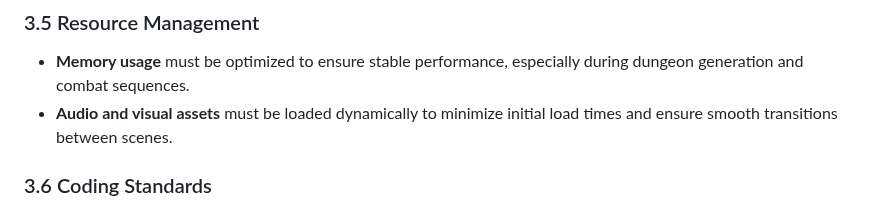
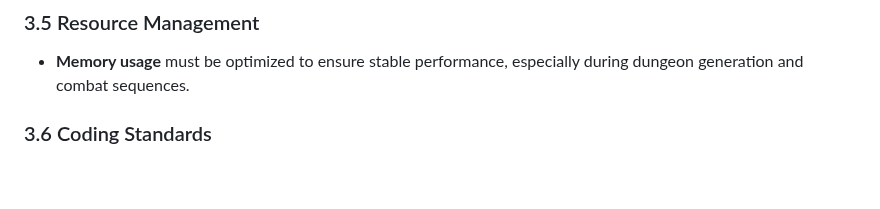
Before and after one commit to soerenfetsch/TheElemelons, a Markdown page: Development-Strategy/Requirements_Analysis.md, the part around the change. Drawn GitHub-style; blank space fills up the shorter version.

Commit message:
Remove some outdated requirement

```diff
--- a/Development-Strategy/Requirements_Analysis.md
+++ b/Development-Strategy/Requirements_Analysis.md
@@ -543,7 +543,6 @@ The game targets casual to midcore players who enjoy fantasy, dungeon crawlers,
 
 ### 3.5 Resource Management
 - **Memory usage** must be optimized to ensure stable performance, especially during dungeon generation and combat sequences.
-- **Audio and visual assets** must be loaded dynamically to minimize initial load times and ensure smooth transitions between scenes.
 
 ### 3.6 Coding Standards
 - For our code we follow the standard C# coding guidelines for .NET development (https://learn.microsoft.com/en-us/dotnet/csharp/fundamentals/coding-style/coding-conventions)
```
